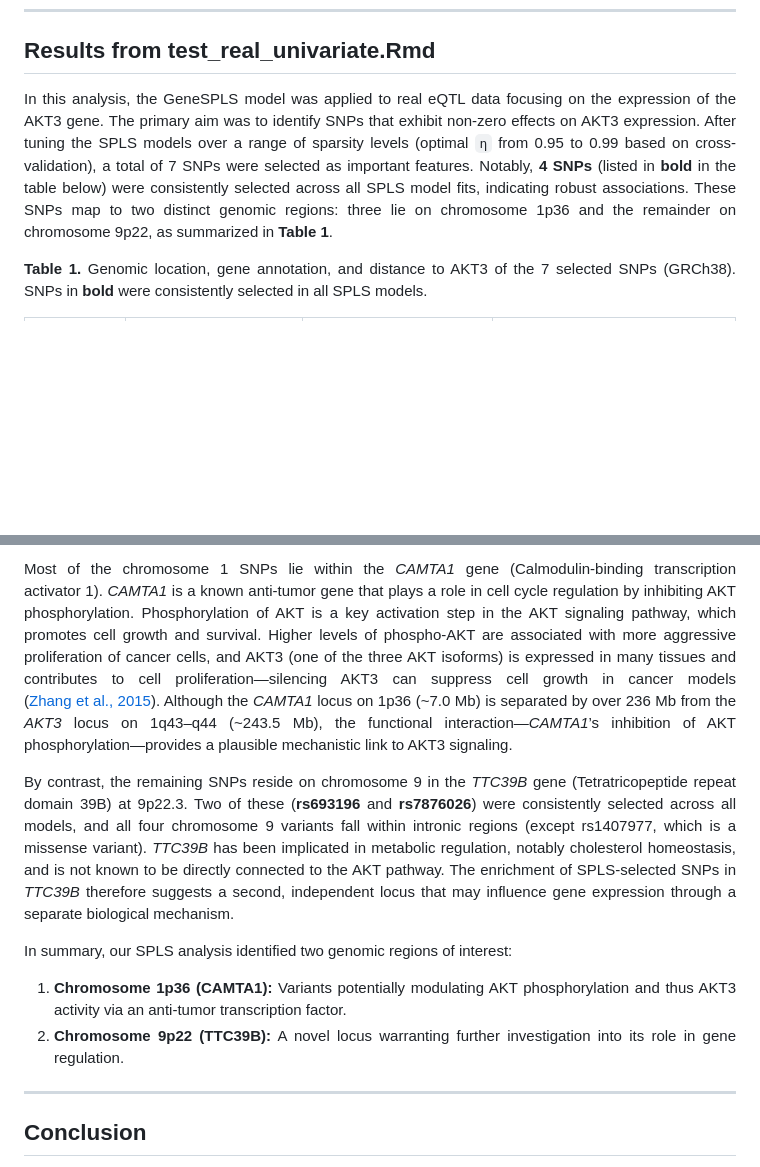
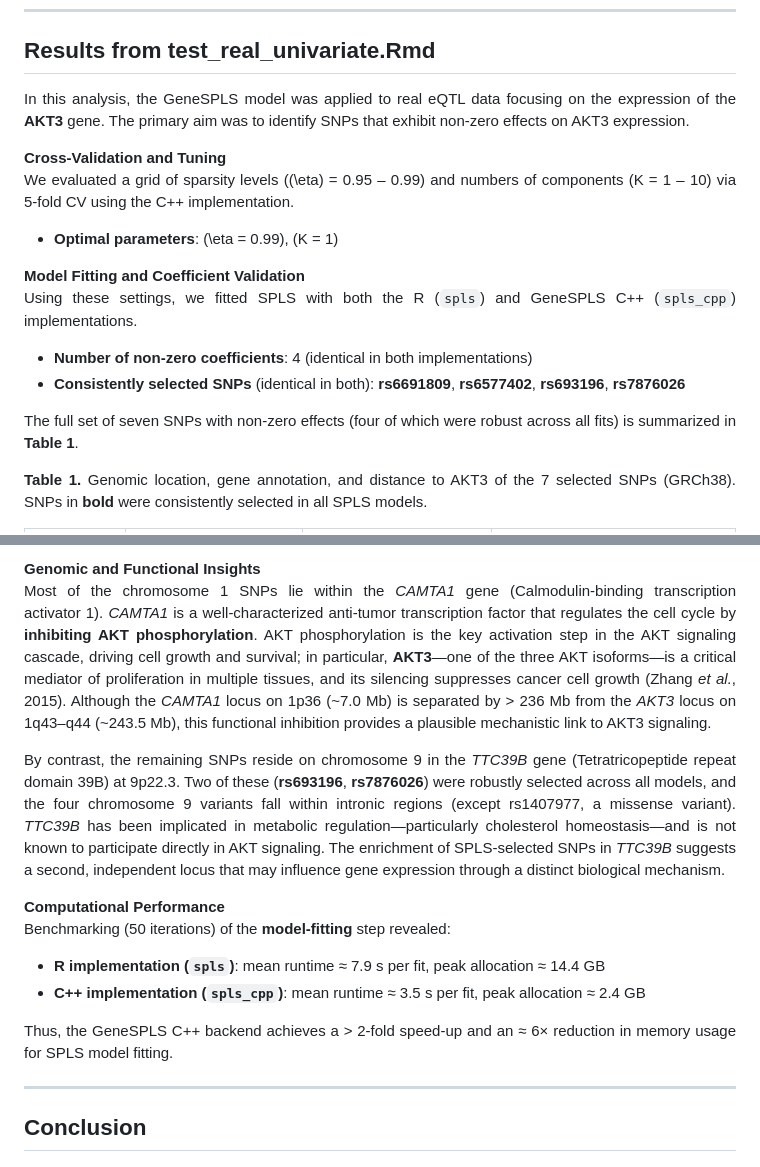
Before and after one commit to syl051088/GeneSPLS, a Markdown page: dev/README.md, 2 parts joined by grey strips. Drawn GitHub-style; blank space fills up the shorter version.

```diff
--- a/dev/README.md
+++ b/dev/README.md
@@ -286,7 +286,18 @@ A separate script (`Process_GeneExpression_Genotype.R`) is provided to harmonize
 
 ## Results from test_real_univariate.Rmd
 
-In this analysis, the GeneSPLS model was applied to real eQTL data focusing on the expression of the AKT3 gene. The primary aim was to identify SNPs that exhibit non-zero effects on AKT3 expression. After tuning the SPLS models over a range of sparsity levels (optimal `η` from 0.95 to 0.99 based on cross-validation), a total of 7 SNPs were selected as important features. Notably, **4 SNPs** (listed in **bold** in the table below) were consistently selected across all SPLS model fits, indicating robust associations. These SNPs map to two distinct genomic regions: three lie on chromosome 1p36 and the remainder on chromosome 9p22, as summarized in **Table 1**.
+In this analysis, the GeneSPLS model was applied to real eQTL data focusing on the expression of the **AKT3** gene. The primary aim was to identify SNPs that exhibit non‑zero effects on AKT3 expression.
+
+**Cross‑Validation and Tuning**
+We evaluated a grid of sparsity levels (\(\eta\) = 0.95 – 0.99) and numbers of components (K = 1 – 10) via 5‑fold CV using the C++ implementation.
+- **Optimal parameters**: \(\eta = 0.99\), \(K = 1\)
+
+**Model Fitting and Coefficient Validation**
+Using these settings, we fitted SPLS with both the R (`spls`) and GeneSPLS C++ (`spls_cpp`) implementations.
+- **Number of non‑zero coefficients**: 4 (identical in both implementations)
+- **Consistently selected SNPs** (identical in both): **rs6691809**, **rs6577402**, **rs693196**, **rs7876026**
+
+The full set of seven SNPs with non‑zero effects (four of which were robust across all fits) is summarized in **Table 1**.
 
 **Table 1.** Genomic location, gene annotation, and distance to AKT3 of the 7 selected SNPs (GRCh38). SNPs in **bold** were consistently selected in all SPLS models.
 
@@ -302,11 +313,15 @@ In this analysis, the GeneSPLS model was applied to real eQTL data focusing on t
 
-Most of the chromosome 1 SNPs lie within the _CAMTA1_ gene (Calmodulin-binding transcription activator 1). _CAMTA1_ is a known anti‑tumor gene that plays a role in cell cycle regulation by inhibiting AKT phosphorylation. Phosphorylation of AKT is a key activation step in the AKT signaling pathway, which promotes cell growth and survival. Higher levels of phospho‑AKT are associated with more aggressive proliferation of cancer cells, and AKT3 (one of the three AKT isoforms) is expressed in many tissues and contributes to cell proliferation—silencing AKT3 can suppress cell growth in cancer models ([Zhang et al., 2015](https://pmc.ncbi.nlm.nih.gov/articles/PMC4694976/#:~:text=of%20prostate%20cancer%20cells%20both)). Although the _CAMTA1_ locus on 1p36 (~7.0 Mb) is separated by over 236 Mb from the _AKT3_ locus on 1q43–q44 (~243.5 Mb), the functional interaction—_CAMTA1_’s inhibition of AKT phosphorylation—provides a plausible mechanistic link to AKT3 signaling.
+**Genomic and Functional Insights**
+Most of the chromosome 1 SNPs lie within the _CAMTA1_ gene (Calmodulin‑binding transcription activator 1). _CAMTA1_ is a well‑characterized anti‑tumor transcription factor that regulates the cell cycle by **inhibiting AKT phosphorylation**. AKT phosphorylation is the key activation step in the AKT signaling cascade, driving cell growth and survival; in particular, **AKT3**—one of the three AKT isoforms—is a critical mediator of proliferation in multiple tissues, and its silencing suppresses cancer cell growth (Zhang _et al._, 2015). Although the _CAMTA1_ locus on 1p36 (~7.0 Mb) is separated by > 236 Mb from the _AKT3_ locus on 1q43–q44 (~243.5 Mb), this functional inhibition provides a plausible mechanistic link to AKT3 signaling.
 
-By contrast, the remaining SNPs reside on chromosome 9 in the _TTC39B_ gene (Tetratricopeptide repeat domain 39B) at 9p22.3. Two of these (**rs693196** and **rs7876026**) were consistently selected across all models, and all four chromosome 9 variants fall within intronic regions (except rs1407977, which is a missense variant). _TTC39B_ has been implicated in metabolic regulation, notably cholesterol homeostasis, and is not known to be directly connected to the AKT pathway. The enrichment of SPLS‑selected SNPs in _TTC39B_ therefore suggests a second, independent locus that may influence gene expression through a separate biological mechanism.
+By contrast, the remaining SNPs reside on chromosome 9 in the _TTC39B_ gene (Tetratricopeptide repeat domain 39B) at 9p22.3. Two of these (**rs693196**, **rs7876026**) were robustly selected across all models, and the four chromosome 9 variants fall within intronic regions (except rs1407977, a missense variant). _TTC39B_ has been implicated in metabolic regulation—particularly cholesterol homeostasis—and is not known to participate directly in AKT signaling. The enrichment of SPLS‑selected SNPs in _TTC39B_ suggests a second, independent locus that may influence gene expression through a distinct biological mechanism.
 
-In summary, our SPLS analysis identified two genomic regions of interest:
-1. **Chromosome 1p36 (CAMTA1):** Variants potentially modulating AKT phosphorylation and thus AKT3 activity via an anti‑tumor transcription factor.
-2. **Chromosome 9p22 (TTC39B):** A novel locus warranting further investigation into its role in gene regulation.
+**Computational Performance**
+Benchmarking (50 iterations) of the **model‑fitting** step revealed:
+- **R implementation (`spls`)**: mean runtime ≈ 7.9 s per fit, peak allocation ≈ 14.4 GB
+- **C++ implementation (`spls_cpp`)**: mean runtime ≈ 3.5 s per fit, peak allocation ≈ 2.4 GB
+
+Thus, the GeneSPLS C++ backend achieves a > 2‑fold speed‑up and an ≈ 6× reduction in memory usage for SPLS model fitting.
 
 ---
 
```
Also changed, not shown: other parts of dev/README.md (+7 -7 lines).
